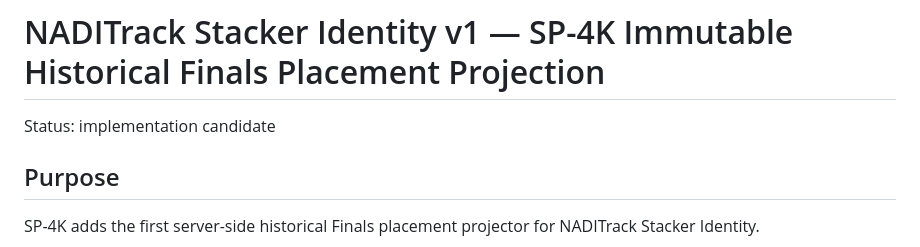
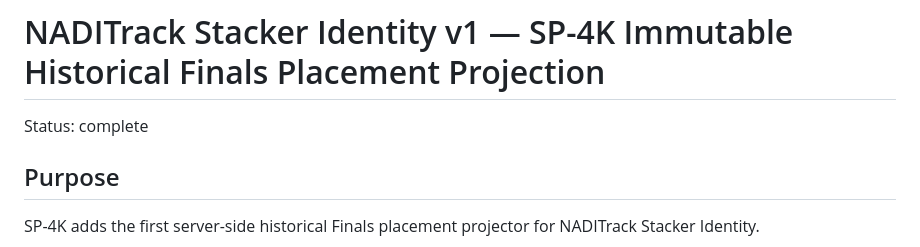
Before and after one commit to casseylim/StackMeet, a Markdown page: docs/architecture/STACKER_IDENTITY_SP4K.md, the part around the change. Drawn GitHub-style.

Commit message:
SP-4K mark historical placement projection complete

```diff
--- a/docs/architecture/STACKER_IDENTITY_SP4K.md
+++ b/docs/architecture/STACKER_IDENTITY_SP4K.md
@@ -1,6 +1,6 @@
 # NADITrack Stacker Identity v1 — SP-4K Immutable Historical Finals Placement Projection
 
-Status: implementation candidate
+Status: complete
 
 ## Purpose
 
```
